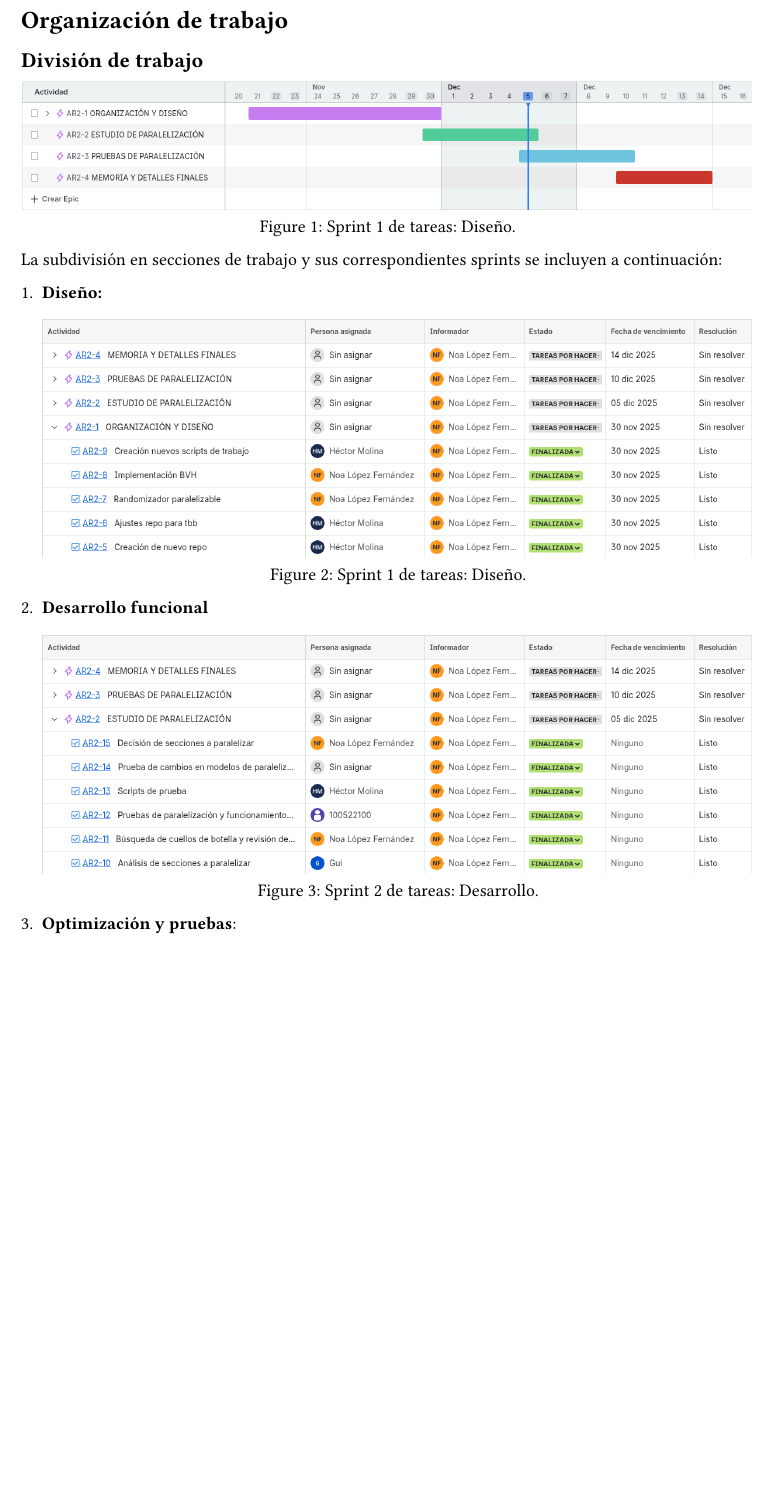
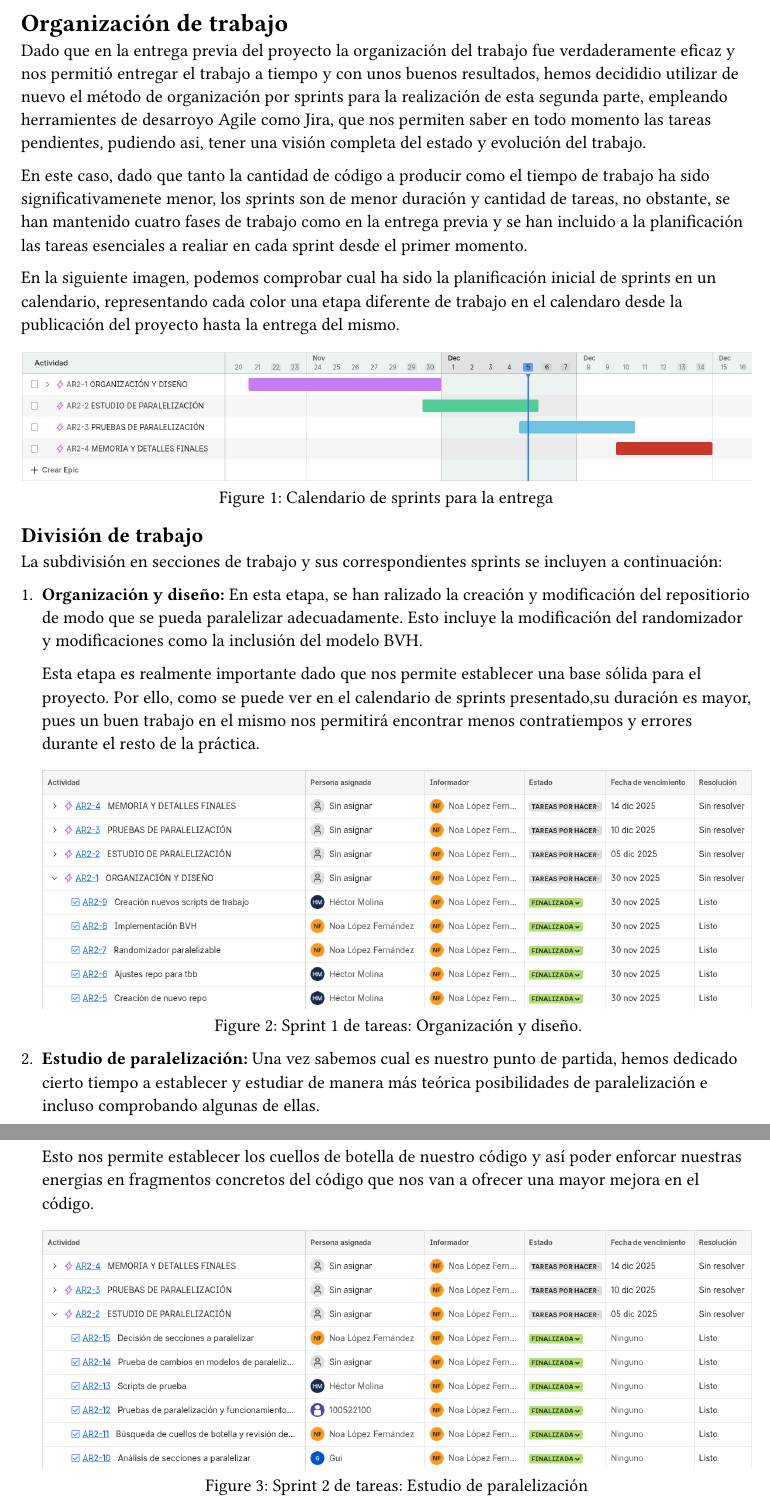
Before and after one commit to Toriomg/ray-tracing-renderer, a Typst document (memoria/content/org.typ): part of page 1 of 2 before the commit and two parts of pages 1 and 2 of 3 after it, the two joined at a grey line, cut so that both start at the same text, the shorter picture padded with empty space. Compiled offline with Typst 0.15.

Commit message:
Organizacion de trabajo

```diff
--- a/memoria/content/org.typ
+++ b/memoria/content/org.typ
@@ -1,52 +1,79 @@
-// MAXIMO DE 3 PÁGINAS, CUIDADO !!!!!!
 = Organización de trabajo
-== División de trabajo
+Dado que en la entrega previa del proyecto la organización del trabajo fue verdaderamente eficaz y nos permitió entregar el trabajo a tiempo y con unos
+buenos resultados, hemos decididio utilizar de nuevo el método de organización por sprints para la realización de esta segunda parte, empleando
+herramientes de desarroyo Agile como Jira, que nos permiten saber en todo momento las tareas pendientes, pudiendo asi, tener una visión completa
+del estado y evolución del trabajo.
+
+
+En este caso, dado que tanto la cantidad de código a producir como el tiempo de trabajo ha sido significativamenete menor, los sprints son de
+menor duración y cantidad de tareas, no obstante, se han mantenido cuatro fases de trabajo como en la entrega previa y se han incluido a la
+planificación las tareas esenciales a realiar en cada sprint desde el primer momento.
+
+En la siguiente imagen, podemos comprobar cual ha sido la planificación inicial de sprints en un calendario, representando cada color una etapa diferente
+de trabajo en el calendaro desde la publicación del proyecto hasta la entrega del mismo.
 #figure(
   image("../img/sprints/calendario-sprints.png", width: 100%),
-  caption: [Sprint 1 de tareas: Diseño.]
+  caption: [Calendario de sprints para la entrega]
   )
 
+== División de trabajo
 La subdivisión en secciones de trabajo y sus correspondientes sprints se incluyen a continuación:
 #enum(
   start: 1,
   tight: false,
 )[
-  *Diseño:*
+  *Organización y diseño:*
+  En esta etapa, se han ralizado la creación y modificación del repositiorio de modo que se pueda paralelizar adecuadamente.
+  Esto incluye la modificación del randomizador y modificaciones como la inclusión del modelo BVH.
+
+  Esta etapa es realmente importante dado que nos permite establecer una base sólida para el proyecto.
+  Por ello, como se puede ver en el calendario de sprints presentado,su duración es mayor, pues un buen trabajo en el mismo nos permitirá encontrar menos contratiempos y errores durante el resto de la práctica.
+
   #figure(
   image("../img/sprints/sprint1.png", width: 100%),
-  caption: [Sprint 1 de tareas: Diseño.]
+  caption: [Sprint 1 de tareas: Organización y diseño.]
   )
 ]
 #enum(
   start: 2,
   tight: false,
 )[
-  *Desarrollo funcional*
+  *Estudio de paralelización:*
+  Una vez sabemos cual es nuestro punto de partida, hemos dedicado cierto tiempo a establecer y estudiar de manera
+  más teórica posibilidades de paralelización e incluso comprobando algunas de ellas.
+
+  Esto nos permite establecer los cuellos de botella
+  de nuestro código y así poder enforcar nuestras energias en fragmentos concretos del código que nos van a ofrecer una mayor mejora en el código.
   #figure(
   image("../img/sprints/sprint2.png", width: 100%),
-  caption: [Sprint 2 de tareas: Desarrollo.]
+  caption: [Sprint 2 de tareas: Estudio de paralelización]
   )
 ]
 #enum(
   start: 3,
   tight: false,
 )[
-  *Optimización y pruebas*:
+  *Búsqueda de solución óptima:*:
+  Una vez hemos determinado los cuellos de botella de nuestro código en el sprint anterior, utilizamos esta etapa para realizar pruebas de granularidad, numero de hilos etc. de modo que podamos exprimir al máximo la eficiencia de los fragmentos paralelizados, consiguiendo los mejores tiempos posibles.
   #figure(
   image("../img/sprints/sprint3.png", width: 100%),
-  caption: [Sprint 3 de tareas: Optimización y pruebas.]
+  caption: [Sprint 3 de tareas: Búsqueda de solución óptima.]
   )
 ]
 #enum(
   start: 4,
   tight: false,
 )[
-  *Últimos detalles y evaluación del rendimiento*
+  *Memoría y últimos detalles:*
+  Para finalizar, una vez tenemos las mejores combinaciones de paralelización de cada fragmento paralelizado, juntamos dichas combinaciones establecemos unos tiempos de ejecución finales y pasamos toda la documentación correspondiente a la memoria para su enntrega.
   #figure(
   image("../img/sprints/sprint4.png", width: 100%),
-  caption: [Sprint 4 de tareas: Últimos detalles y evaluación del rendimiento.]
+  caption: [Sprint 4 de tareas: Memoria y últimos detalles.]
   )
 ]
 == Desarrollo de tareas
-Además de los sprints presentados en la sección anterior que presentan las principales tareas a realizar de manera general, la subdivisión en subtareas dentro de dichos sprints, hemos generado una hoja de cálculo en la que se especifican detalladamente la realización de las diferentes subtareas por los diferentes miembros del grupo agrupadas por sprint, así como las horas dedicadas a cada una y la fecha de realización. Dicha hoja de cálculo se puede encontrar en el siguiente link:
+Es importante destacar que las tareas son orientativas y se preparan al comienzo del trabajo y por tanto pueden sufrir modificaciones
+en el momento de su realización o es posible que se realicen tareas que ocurran de imprevisto y no estén incluidas en dichos sprints.
+
+Por ello, además de los sprints presentados en la sección anterior que presentan las principales tareas a realizar de manera general, la subdivisión en subtareas dentro de dichos sprints, hemos generado una hoja de cálculo en la que se especifican detalladamente la realización de las diferentes subtareas por los diferentes miembros del grupo agrupadas por sprint, así como las horas dedicadas a cada una y la fecha de realización. Dicha hoja de cálculo se puede encontrar en el siguiente link:
 #link("https://docs.google.com/spreadsheets/d/1CjTiw-uDLS2Pg-pdDF0c5OVARUC9LJG7lg4HX2hukao/edit?usp=sharin")[Organización de trabajo del equipo 10]
```
